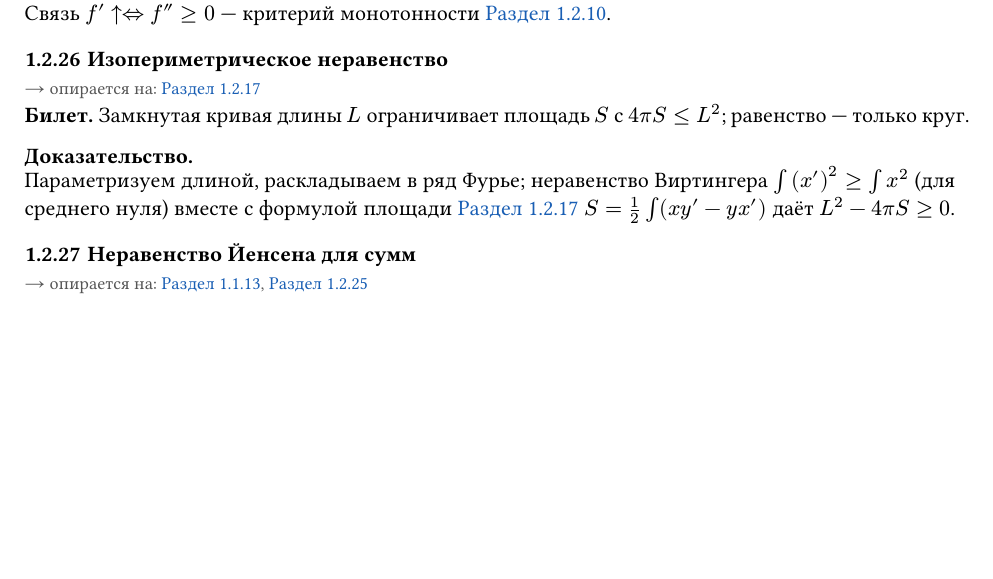
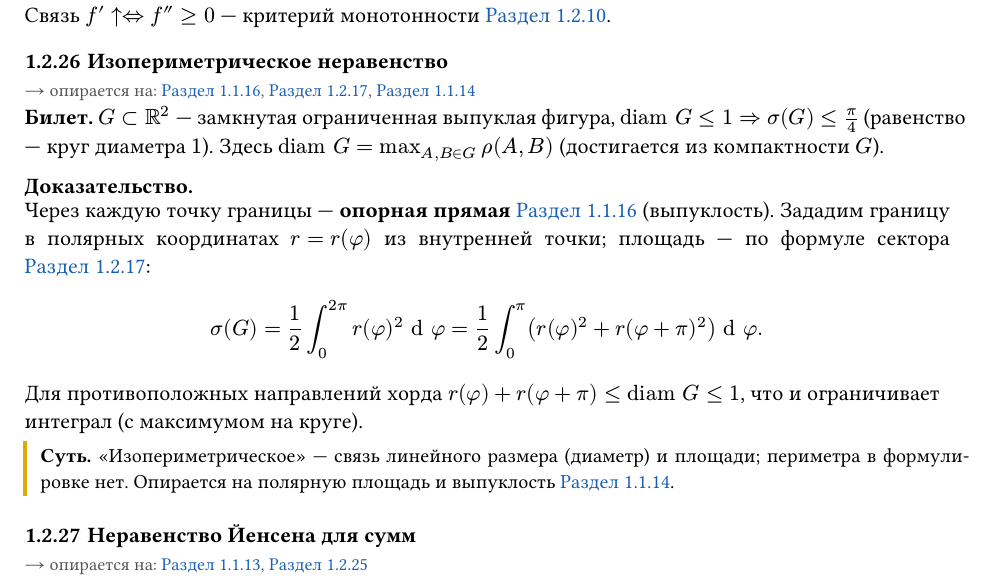
Before and after one commit to AntonIXO/matan2, a Typst document (main.typ, which reads chapters/01-block.typ): part of page 11 of 22, cut so that both start at the same text, the shorter picture padded with empty space. Compiled offline with Typst 0.15.

Commit message:
Лекц. пасс: изопериметрическое неравенство — версия Кохася (диаметр/полярная площадь)

```diff
--- a/chapters/01-block.typ
+++ b/chapters/01-block.typ
@@ -358,12 +358,15 @@ $ (f(x_2)-f(x_1))/(x_2-x_1) <= (f(x_3)-f(x_1))/(x_3-x_1) <= (f(x_3)-f(x_2))/(x_3
 ]
 
 === Изопериметрическое неравенство <th-b1-26>
-#svyazi(<th-b1-17>)
-*Билет.* Замкнутая кривая длины $L$ ограничивает площадь $S$ с $4 pi S <= L^2$; равенство — только круг.
+#svyazi(<op-b1-16>, <th-b1-17>, <op-b1-14>)
+*Билет.* $G subset RR^2$ — замкнутая ограниченная выпуклая фигура, $"diam" G<=1 => sigma(G)<=pi/4$ (равенство — круг диаметра $1$). Здесь $"diam" G=max_(A,B in G) rho(A,B)$ (достигается из компактности $G$).
 
 *Доказательство.* #dok[
-  Параметризуем длиной, раскладываем в ряд Фурье; неравенство Виртингера $integral (x')^2>=integral x^2$ (для среднего нуля) вместе с формулой площади @th-b1-17 $S=1/2 integral(x y'-y x')$ даёт $L^2-4pi S>=0$.
+  Через каждую точку границы — *опорная прямая* @op-b1-16 (выпуклость). Зададим границу в полярных координатах $r=r(phi)$ из внутренней точки; площадь — по формуле сектора @th-b1-17:
+  $ sigma(G)=1/2 integral_0^(2pi) r(phi)^2 dd phi = 1/2 integral_0^pi (r(phi)^2+r(phi+pi)^2) dd phi. $
+  Для противоположных направлений хорда $r(phi)+r(phi+pi)<="diam" G<=1$, что и ограничивает интеграл (с максимумом на круге).
 ]
+#sut[ «Изопериметрическое» — связь линейного размера (диаметр) и площади; периметра в формулировке нет. Опирается на полярную площадь и выпуклость @op-b1-14. ]
 
 === Неравенство Йенсена для сумм <th-b1-27>
 #svyazi(<op-b1-13>, <th-b1-25>)
```
